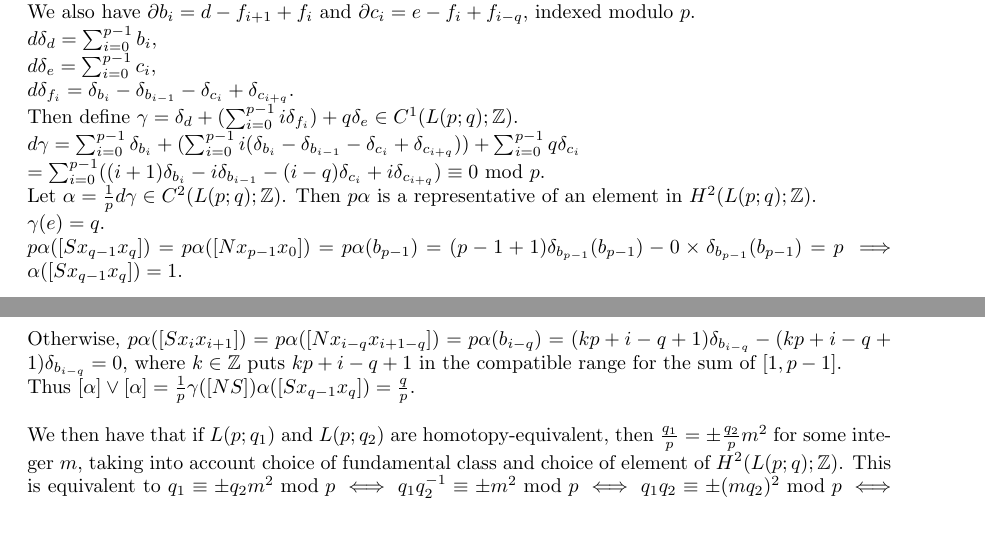
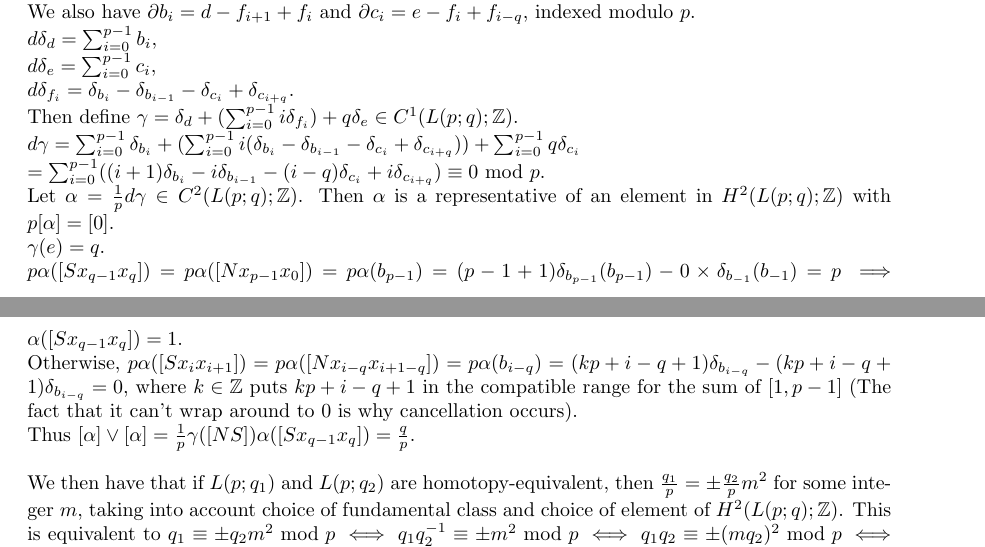
Before and after one commit to Beethoven2138/MMath-project, a LaTeX document (MMath-project.tex): two parts of pages 15 and 16 of 17, joined at a grey line, cut so that both start at the same text, the shorter picture padded with empty space. Compiled offline with pdfLaTeX.

Commit message:
Minor corrections

```diff
--- a/MMath-project.tex
+++ b/MMath-project.tex
@@ -787,10 +787,10 @@ $d\delta_{f_i}=\delta_{b_i}-\delta_{b_{i-1}}-\delta_{c_i}+\delta_{c_{i+q}}$.\\
 Then define $\gamma=\delta_d + (\sum_{i=0}^{p-1}i\delta_{f_i})+q\delta_e\in C^1(L(p;q);\mathbb{Z})$.\\
 $d\gamma=\sum_{i=0}^{p-1}\delta_{b_i}+(\sum_{i=0}^{p-1}i(\delta_{b_i}-\delta_{b_{i-1}}-\delta_{c_i}+\delta_{c_{i+q}}))+\sum_{i=0}^{p-1}q\delta_{c_i}$\\
 $=\sum_{i=0}^{p-1}((i+1)\delta_{b_i}-i\delta_{b_{i-1}}-(i-q)\delta_{c_i}+i\delta_{c_{i+q}})\equiv 0\text{ mod }p$.\\
-Let $\alpha=\frac{1}{p}d\gamma\in C^2(L(p;q);\mathbb{Z})$. Then $p\alpha$ is a representative of an element in $H^2(L(p;q);\mathbb{Z})$.\\
+Let $\alpha=\frac{1}{p}d\gamma\in C^2(L(p;q);\mathbb{Z})$. Then $\alpha$ is a representative of an element in $H^2(L(p;q);\mathbb{Z})$ with $p[\alpha]=[0]$.\\
 $\gamma(e)=q$.\\
-$p\alpha([Sx_{q-1}x_q])=p\alpha([Nx_{p-1}x_0])=p\alpha(b_{p-1})=(p-1+1)\delta_{b_{p-1}}(b_{p-1})-0\times\delta_{b_{p-1}}(b_{p-1})=p\implies \alpha([Sx_{q-1}x_q])=1$.\\
-Otherwise, $p\alpha([Sx_ix_{i+1}])=p\alpha([Nx_{i-q}x_{i+1-q}])=p\alpha(b_{i-q})=(kp+i-q+1)\delta_{b_{{i-q}}}-(kp+i-q+1)\delta_{b_{{i-q}}}=0$, where $k\in\mathbb{Z}$ puts $kp+i-q+1$ in the compatible range for the sum of $[1,p-1]$.\\
+$p\alpha([Sx_{q-1}x_q])=p\alpha([Nx_{p-1}x_0])=p\alpha(b_{p-1})=(p-1+1)\delta_{b_{p-1}}(b_{p-1})-0\times\delta_{b_{-1}}(b_{-1})=p\implies \alpha([Sx_{q-1}x_q])=1$.\\
+Otherwise, $p\alpha([Sx_ix_{i+1}])=p\alpha([Nx_{i-q}x_{i+1-q}])=p\alpha(b_{i-q})=(kp+i-q+1)\delta_{b_{{i-q}}}-(kp+i-q+1)\delta_{b_{{i-q}}}=0$, where $k\in\mathbb{Z}$ puts $kp+i-q+1$ in the compatible range for the sum of $[1,p-1]$ (The fact that it can't wrap around to $0$ is why cancellation occurs).\\
 Thus $[\alpha]\vee[\alpha]=\frac{1}{p}\gamma([NS])\alpha([Sx_{q-1}x_q])=\frac{q}{p}$.\\
 
 \noindent We then have that if $L(p;q_1)$ and $L(p;q_2)$ are homotopy-equivalent, then $\frac{q_1}{p}=\pm\frac{q_2}{p}m^2$ for some integer $m$, taking into account choice of fundamental class and choice of element of $H^2(L(p;q);\mathbb{Z})$. This is equivalent to $q_1\equiv\pm q_2m^2\text{ mod }p\iff q_1q_2^{-1}\equiv\pm m^2\text{ mod }p\iff q_1q_2\equiv\pm(mq_2)^2\text{ mod } p\iff q_2q_2\equiv\pm n^2\text{ mod } p$, where $n=mq_2$.
```
